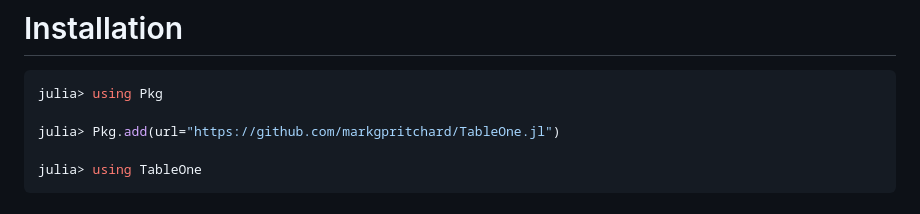
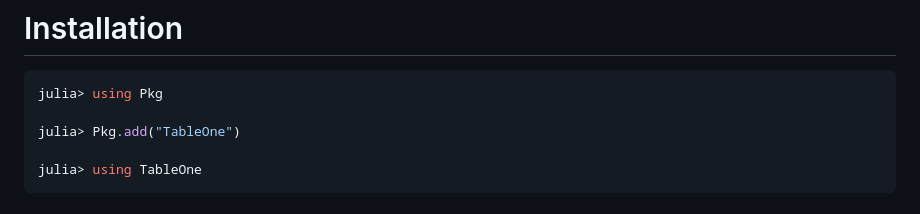
Before and after one commit to markgpritchard/TableOne.jl, a Markdown page: README.md, the part around the change. GitHub-like rendering.

Commit message:
package is now in the general registry

````diff
--- a/README.md
+++ b/README.md
@@ -9,7 +9,7 @@ Package to produce a summary table which may be used as Table 1 in a manuscript.
 ```julia
 julia> using Pkg
 
-julia> Pkg.add(url="https://github.com/markgpritchard/TableOne.jl")
+julia> Pkg.add("TableOne")
 
 julia> using TableOne
 ```
````
